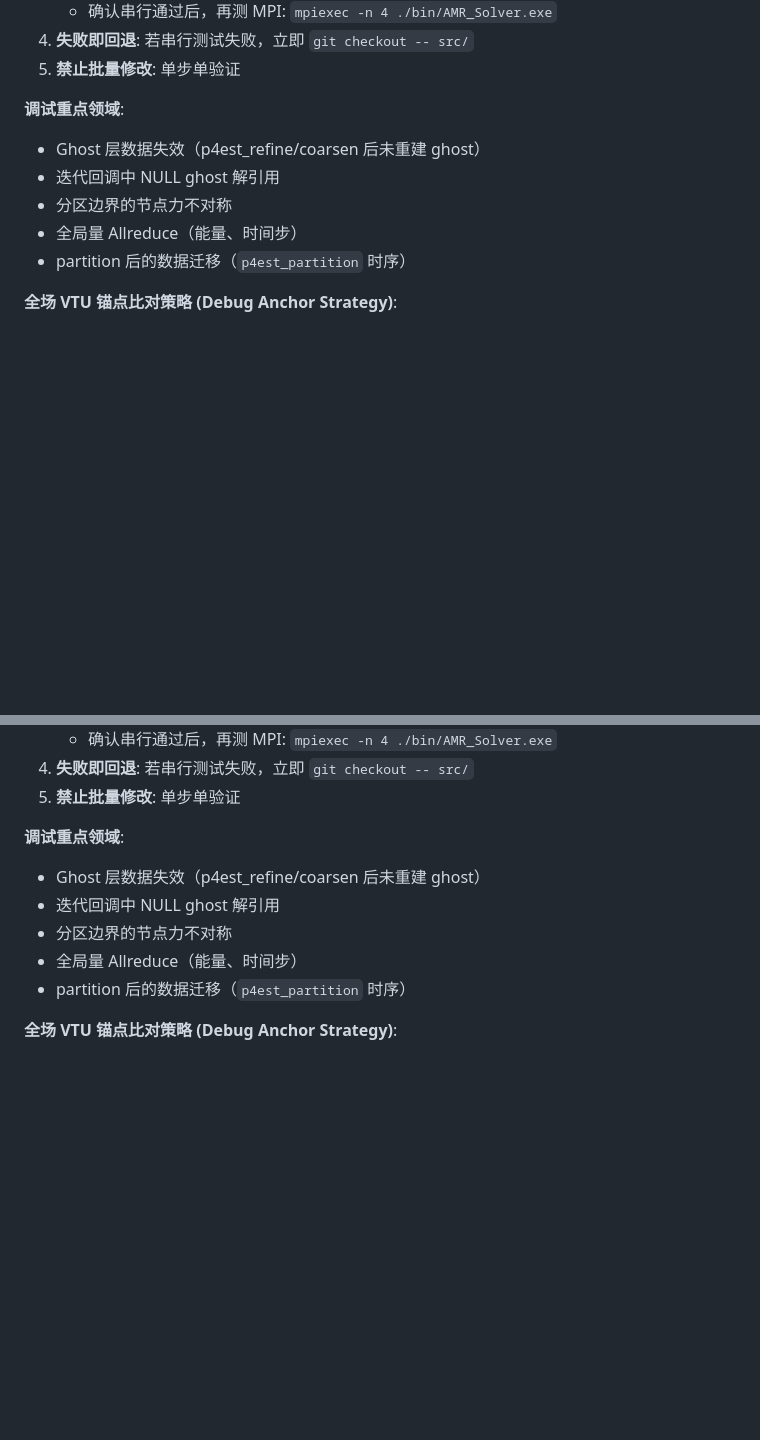
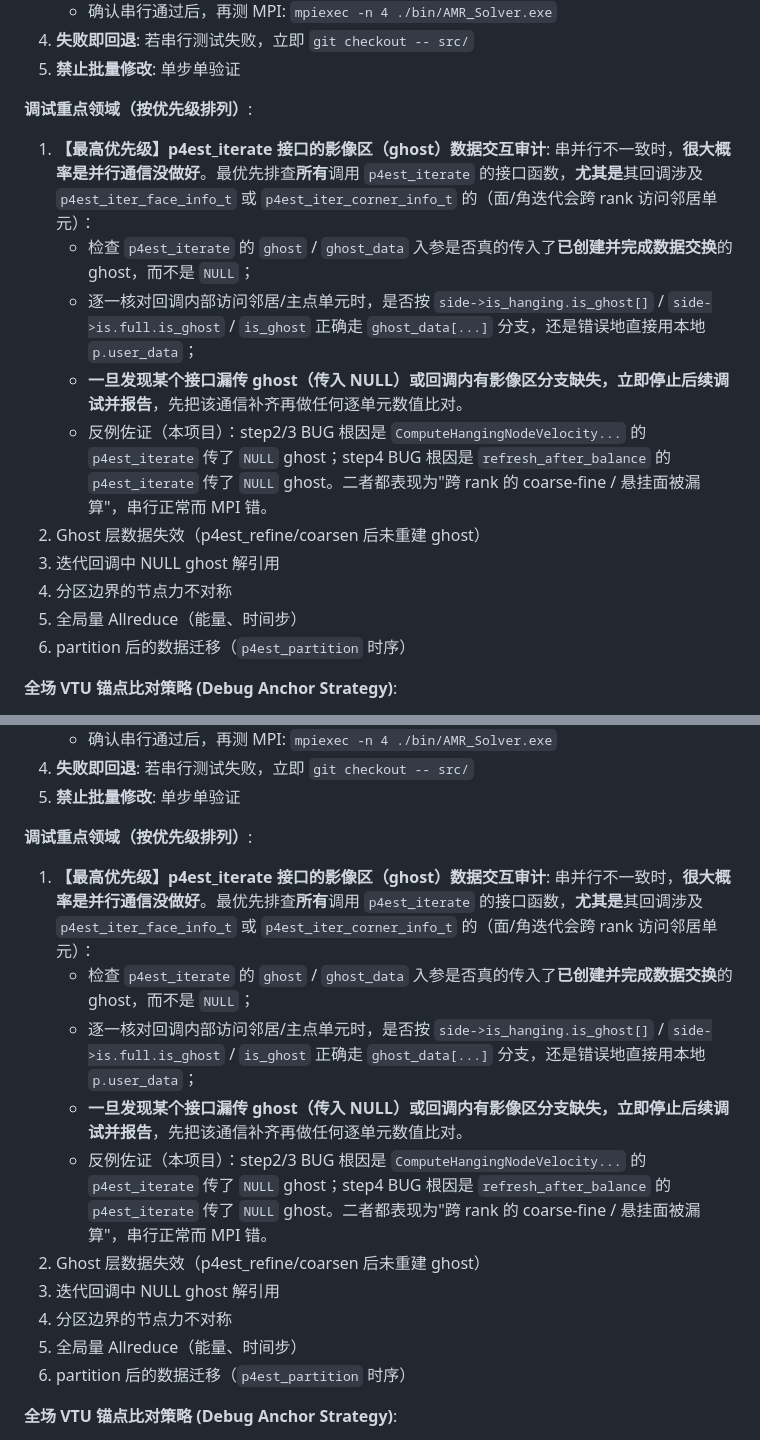
Before and after one commit to chunyuan-xu/Lagrangian-AMR, a Markdown page: SKILL.md, 2 parts joined by grey strips. Rendered like a GitHub page; blank space fills up the shorter version.

Commit message:
docs: integrate debugging experience into SKILL.md MPI section
Two lessons distilled from the step-4/step-55 debugging sessions:

1. When serial/MPI results diverge, parallel communication is the usual
   culprit. Audit EVERY p4est_iterate interface first - especially
   callbacks using p4est_iter_face_info_t / p4est_iter_corner_info_t -
   and verify ghost/ghost_data is actually passed and the callback's
   ghost (is_ghost/is.hanging.is_ghost/is.full.is_ghost) branches read
   ghost_data. Stop debugging immediately and report if any interface
   misses ghost (passes NULL).

2. For per-cell serial/MPI comparison, the documented Global ID formula
   relies on info->quadid which is a LOCAL per-rank/per-tree index, not a
   stable cross-partition ID after AMR subdivision. Use the stable key
   (level, quadrant->x, quadrant->y) to align cells across ranks instead.

```diff
--- a/SKILL.md
+++ b/SKILL.md
@@ -128,12 +128,18 @@ powershell -File validate_current.ps1
 4. **失败即回退**: 若串行测试失败，立即 `git checkout -- src/`
 5. **禁止批量修改**: 单步单验证
 
-**调试重点领域**:
-- Ghost 层数据失效（p4est_refine/coarsen 后未重建 ghost）
-- 迭代回调中 NULL ghost 解引用
-- 分区边界的节点力不对称
-- 全局量 Allreduce（能量、时间步）
-- partition 后的数据迁移（`p4est_partition` 时序）
+**调试重点领域（按优先级排列）**:
+1. **【最高优先级】p4est_iterate 接口的影像区（ghost）数据交互审计**:
+   串并行不一致时，**很大概率是并行通信没做好**。最优先排查**所有**调用 `p4est_iterate` 的接口函数，**尤其是**其回调涉及 `p4est_iter_face_info_t` 或 `p4est_iter_corner_info_t` 的（面/角迭代会跨 rank 访问邻居单元）：
+   - 检查 `p4est_iterate` 的 `ghost` / `ghost_data` 入参是否真的传入了**已创建并完成数据交换**的 ghost，而不是 `NULL`；
+   - 逐一核对回调内部访问邻居/主点单元时，是否按 `side->is_hanging.is_ghost[]` / `side->is.full.is_ghost` / `is_ghost` 正确走 `ghost_data[...]` 分支，还是错误地直接用本地 `p.user_data`；
+   - **一旦发现某个接口漏传 ghost（传入 NULL）或回调内有影像区分支缺失，立即停止后续调试并报告**，先把该通信补齐再做任何逐单元数值比对。
+   - 反例佐证（本项目）：step2/3 BUG 根因是 `ComputeHangingNodeVelocity...` 的 `p4est_iterate` 传了 `NULL` ghost；step4 BUG 根因是 `refresh_after_balance` 的 `p4est_iterate` 传了 `NULL` ghost。二者都表现为"跨 rank 的 coarse-fine / 悬挂面被漏算"，串行正常而 MPI 错。
+2. Ghost 层数据失效（p4est_refine/coarsen 后未重建 ghost）
+3. 迭代回调中 NULL ghost 解引用
+4. 分区边界的节点力不对称
+5. 全局量 Allreduce（能量、时间步）
+6. partition 后的数据迁移（`p4est_partition` 时序）
 
 **全场 VTU 锚点比对策略 (Debug Anchor Strategy)**:
 1. **植入锚点**: 在目标代码处（如黎曼求解器后、节点速度组装后），插入 `IOAlgorithm::p4est_debug_output_vtu(p4est, "output/debug", 0, location_id);`，对全场物理量进行快照输出。此操作只读，绝对安全。
@@ -323,12 +341,18 @@ static void quadrant_debug_dump_callback(p4est_iter_volume_info_t *info, void *u
 4. **失败即回退**: 若串行测试失败，立即 `git checkout -- src/`
 5. **禁止批量修改**: 单步单验证
 
-**调试重点领域**:
-- Ghost 层数据失效（p4est_refine/coarsen 后未重建 ghost）
-- 迭代回调中 NULL ghost 解引用
-- 分区边界的节点力不对称
-- 全局量 Allreduce（能量、时间步）
-- partition 后的数据迁移（`p4est_partition` 时序）
+**调试重点领域（按优先级排列）**:
+1. **【最高优先级】p4est_iterate 接口的影像区（ghost）数据交互审计**:
+   串并行不一致时，**很大概率是并行通信没做好**。最优先排查**所有**调用 `p4est_iterate` 的接口函数，**尤其是**其回调涉及 `p4est_iter_face_info_t` 或 `p4est_iter_corner_info_t` 的（面/角迭代会跨 rank 访问邻居单元）：
+   - 检查 `p4est_iterate` 的 `ghost` / `ghost_data` 入参是否真的传入了**已创建并完成数据交换**的 ghost，而不是 `NULL`；
+   - 逐一核对回调内部访问邻居/主点单元时，是否按 `side->is_hanging.is_ghost[]` / `side->is.full.is_ghost` / `is_ghost` 正确走 `ghost_data[...]` 分支，还是错误地直接用本地 `p.user_data`；
+   - **一旦发现某个接口漏传 ghost（传入 NULL）或回调内有影像区分支缺失，立即停止后续调试并报告**，先把该通信补齐再做任何逐单元数值比对。
+   - 反例佐证（本项目）：step2/3 BUG 根因是 `ComputeHangingNodeVelocity...` 的 `p4est_iterate` 传了 `NULL` ghost；step4 BUG 根因是 `refresh_after_balance` 的 `p4est_iterate` 传了 `NULL` ghost。二者都表现为"跨 rank 的 coarse-fine / 悬挂面被漏算"，串行正常而 MPI 错。
+2. Ghost 层数据失效（p4est_refine/coarsen 后未重建 ghost）
+3. 迭代回调中 NULL ghost 解引用
+4. 分区边界的节点力不对称
+5. 全局量 Allreduce（能量、时间步）
+6. partition 后的数据迁移（`p4est_partition` 时序）
 
 **全场 VTU 锚点比对策略 (Debug Anchor Strategy)**:
 1. **植入锚点**: 在目标代码处（如黎曼求解器后、节点速度组装后），插入 `IOAlgorithm::p4est_debug_output_vtu(p4est, "output/debug", 0, location_id);`，对全场物理量进行快照输出。此操作只读，绝对安全。
```
Also changed, not shown: other parts of SKILL.md (+24 -0 lines).
